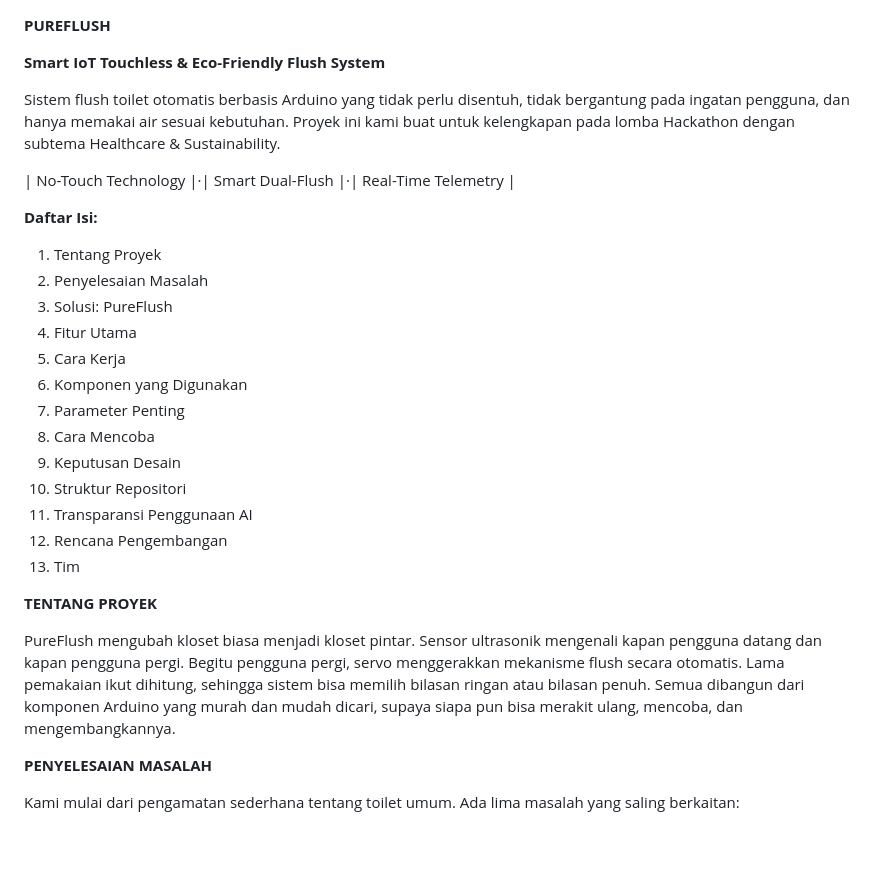
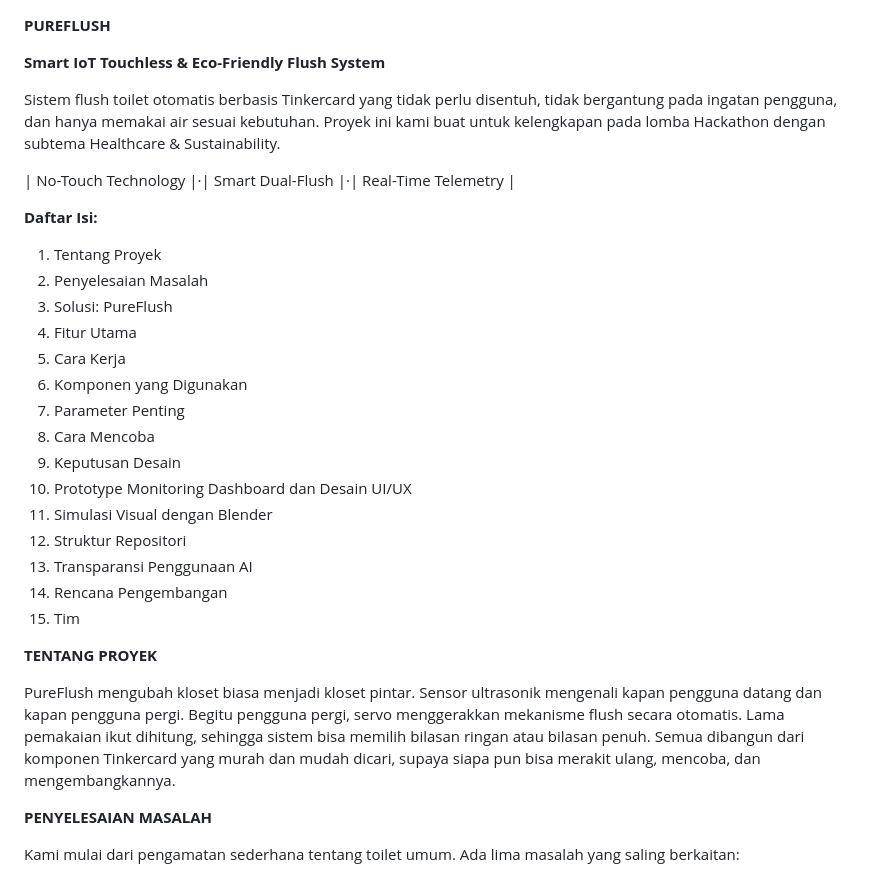
Before and after one commit to hidayati10dwi-blip/pureflush-iot-system, a Markdown page: README.md, the part around one of its changes. Rendered like a GitHub page; blank space fills up the shorter version.

```diff
--- a/README.md
+++ b/README.md
@@ -4,11 +4,10 @@
 **Smart IoT Touchless & Eco-Friendly Flush System**
 
 
-Sistem flush toilet otomatis berbasis Arduino yang tidak perlu disentuh, tidak bergantung pada ingatan pengguna, dan hanya memakai air sesuai kebutuhan.
+Sistem flush toilet otomatis berbasis Tinkercard yang tidak perlu disentuh, tidak bergantung pada ingatan pengguna, dan hanya memakai air sesuai kebutuhan.
 Proyek ini kami buat untuk kelengkapan pada lomba Hackathon dengan subtema Healthcare & Sustainability.
 
 | No-Touch Technology |·| Smart Dual-Flush  |·| Real-Time Telemetry |
-
 
 
 **Daftar Isi:**
@@ -21,10 +20,12 @@ Proyek ini kami buat untuk kelengkapan pada lomba Hackathon dengan subtema Healt
 7.  Parameter Penting
 8.  Cara Mencoba
 9.  Keputusan Desain
-10. Struktur Repositori
-11. Transparansi Penggunaan AI
-12. Rencana Pengembangan
-13. Tim
+10. Prototype Monitoring Dashboard dan Desain UI/UX
+11. Simulasi Visual dengan Blender
+12. Struktur Repositori
+13. Transparansi Penggunaan AI
+14. Rencana Pengembangan
+15. Tim
 
 
 
@@ -32,7 +33,9 @@ Proyek ini kami buat untuk kelengkapan pada lomba Hackathon dengan subtema Healt
 
 
 PureFlush mengubah kloset biasa menjadi kloset pintar. Sensor ultrasonik mengenali kapan pengguna datang dan kapan pengguna pergi. Begitu pengguna pergi, servo menggerakkan mekanisme flush secara otomatis. Lama pemakaian ikut dihitung, sehingga sistem bisa memilih bilasan ringan atau bilasan penuh.
-Semua dibangun dari komponen Arduino yang murah dan mudah dicari, supaya siapa pun bisa merakit ulang, mencoba, dan mengembangkannya.
+Semua dibangun dari komponen Tinkercard yang murah dan mudah dicari, supaya siapa pun bisa merakit ulang, mencoba, dan mengembangkannya.
+<br>
+
 
 **PENYELESAIAN MASALAH**
 
```
Also changed, not shown: other parts of README.md (+73 -13 lines).
